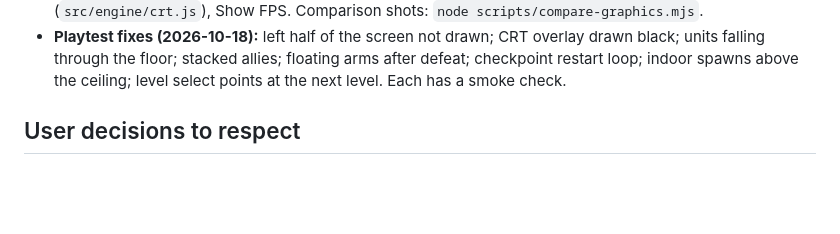
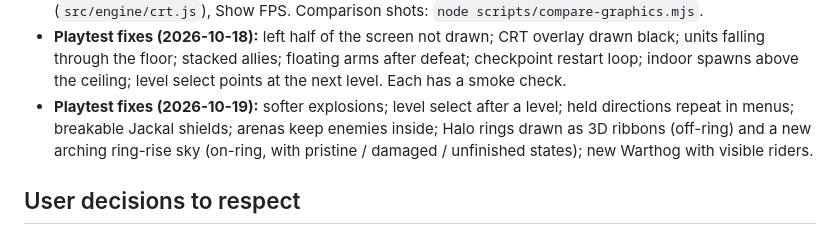
Before and after one commit to anwarahmed/ring-anthology-prisms, a Markdown page: docs/NEXT.md, the part around the change. Rendered like a GitHub page; blank space fills up the shorter version.

Commit message:
NEXT: 2026-10-19 playtest fixes
Co-Authored-By: Claude Opus 5.5 <noreply@anthropic.com>

```diff
--- a/docs/NEXT.md
+++ b/docs/NEXT.md
@@ -77,6 +77,10 @@ Tick boxes and commit after each step. Everything ticked is committed.
   drawn black; units falling through the floor; stacked allies; floating arms after
   defeat; checkpoint restart loop; indoor spawns above the ceiling; level select
   points at the next level. Each has a smoke check.
+- **Playtest fixes (2026-10-19):** softer explosions; level select after a level; held
+  directions repeat in menus; breakable Jackal shields; arenas keep enemies inside;
+  Halo rings drawn as 3D ribbons (off-ring) and a new arching ring-rise sky (on-ring,
+  with pristine / damaged / unfinished states); new Warthog with visible riders.
 
 ## User decisions to respect
 
```
